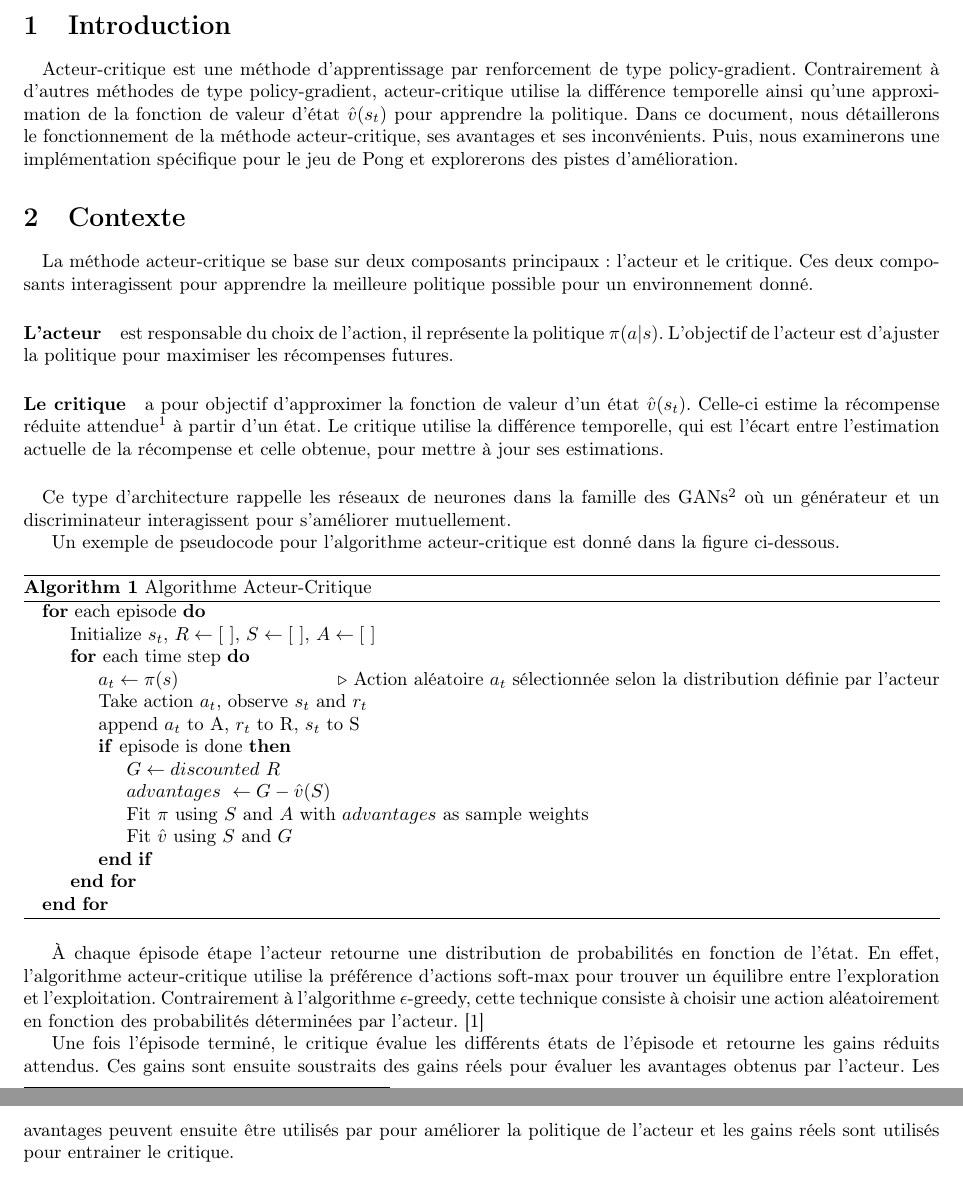
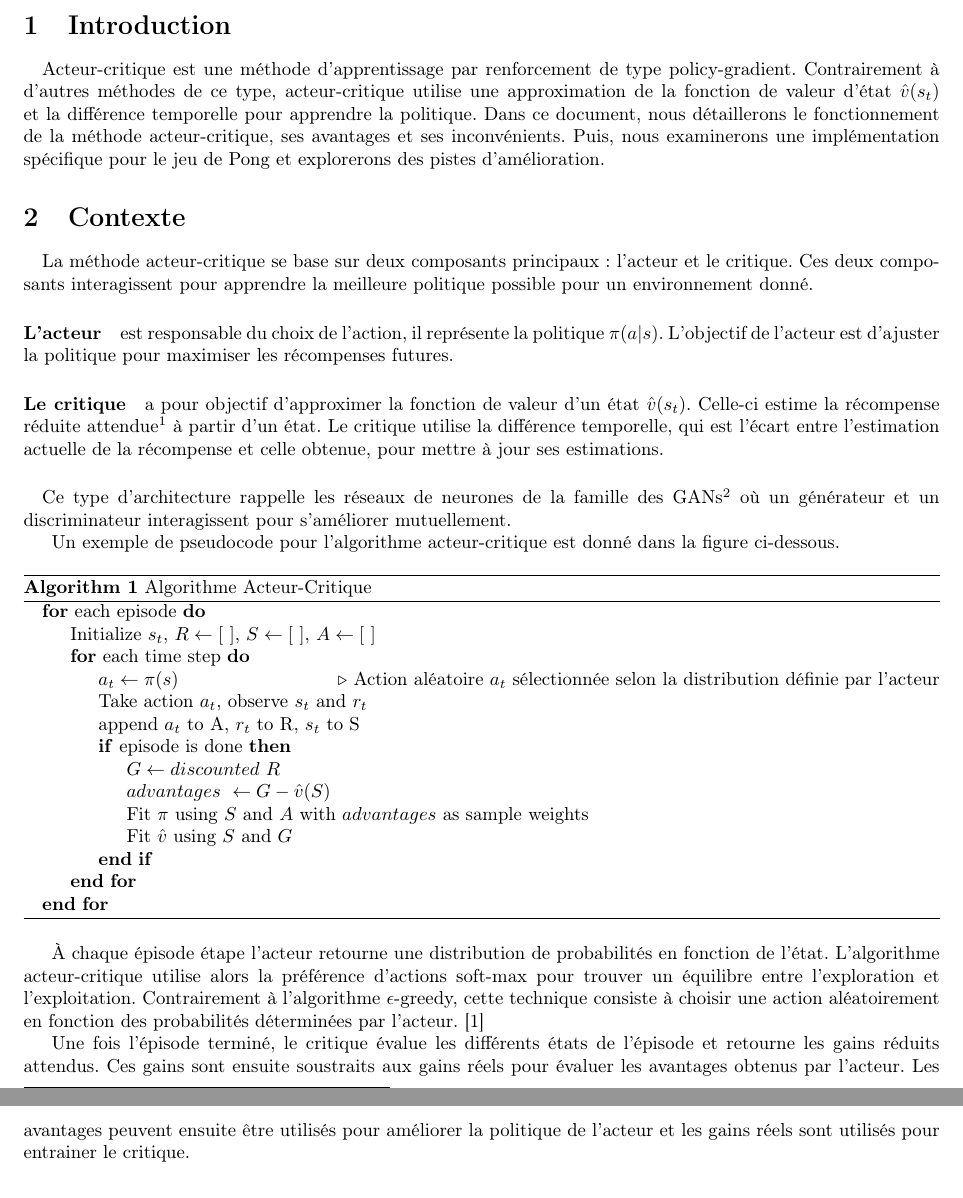
Before and after one commit to SamiElkateb/project-actor-critic, a LaTeX document (report/main.tex, which reads report/content/sections/1-introduction.tex, report/content/sections/2-contexte.tex): two parts of pages 1 and 2 of 2, joined at a grey line, cut so that both start at the same text. Compiled offline with pdfLaTeX.

Commit message:
fix: section 1 and 2 grammar

```diff
--- a/report/content/sections/1-introduction.tex
+++ b/report/content/sections/1-introduction.tex
@@ -2,8 +2,8 @@
 
 \paragraph{}
 Acteur-critique est une méthode d'apprentissage par renforcement de type policy-gradient.
-Contrairement à d'autres méthodes de type policy-gradient, acteur-critique utilise la
-différence temporelle ainsi qu'une approximation de la fonction de valeur d'état $\hat{v}(s_t)$
+Contrairement à d'autres méthodes de ce type, acteur-critique utilise
+une approximation de la fonction de valeur d'état $\hat{v}(s_t)$ et la différence temporelle
 pour apprendre la politique. Dans ce document,
 nous détaillerons le fonctionnement de la méthode acteur-critique,
 ses avantages et ses inconvénients. Puis,
--- a/report/content/sections/2-contexte.tex
+++ b/report/content/sections/2-contexte.tex
@@ -13,7 +13,7 @@ Le critique utilise la différence temporelle,
 qui est l'écart entre l'estimation actuelle de la récompense et celle obtenue, pour mettre à jour ses estimations.
 
 \paragraph{}
-Ce type d'architecture rappelle les réseaux de neurones dans la famille des GANs\footnote{Generative Adversarial Network}
+Ce type d'architecture rappelle les réseaux de neurones de la famille des GANs\footnote{Generative Adversarial Network}
 où un générateur et un discriminateur interagissent pour s'améliorer mutuellement.
 
 
@@ -41,10 +41,10 @@ Un exemple de pseudocode pour l'algorithme acteur-critique est donné dans la fi
 \end{algorithm}
 
 À chaque épisode étape l'acteur retourne une distribution de probabilités en fonction de l'état.
-En effet, l'algorithme acteur-critique utilise la préférence d'actions soft-max pour trouver un équilibre entre l'exploration et l'exploitation.
+L'algorithme acteur-critique utilise alors la préférence d'actions soft-max pour trouver un équilibre entre l'exploration et l'exploitation.
 Contrairement à l'algorithme $\large\epsilon$-greedy, cette technique consiste à choisir une action aléatoirement en fonction des probabilités déterminées par l'acteur. \cite{BartoSutton}
 
 Une fois l'épisode terminé, le critique évalue les différents états de l'épisode et retourne les gains réduits attendus.
-Ces gains sont ensuite soustraits des gains réels pour évaluer les avantages obtenus par l'acteur.
-Les avantages peuvent ensuite être utilisés par pour améliorer la politique de l'acteur et les gains réels sont utilisés pour
+Ces gains sont ensuite soustraits aux gains réels pour évaluer les avantages obtenus par l'acteur.
+Les avantages peuvent ensuite être utilisés pour améliorer la politique de l'acteur et les gains réels sont utilisés pour
 entrainer le critique.
```
Also changed, not shown: report/main.pdf, report/rendu.pdf (added).
